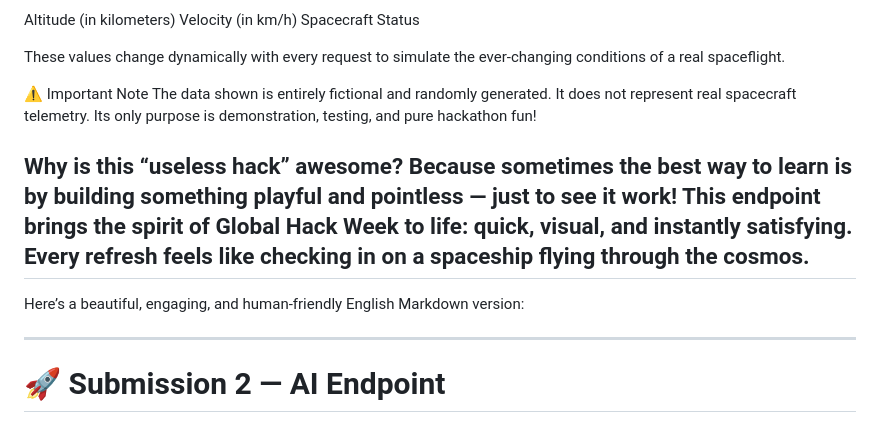
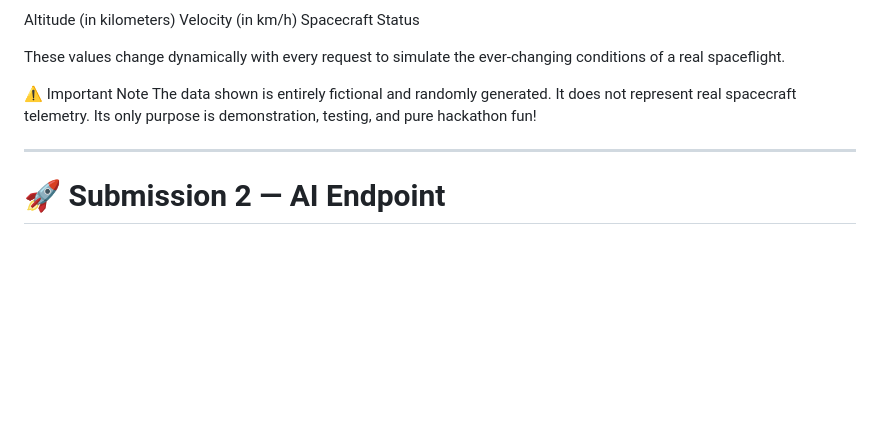
Before and after one commit to akabyn5/space-dogs-mission-control-api, a Markdown page: README.md, the part around the change. GitHub-like rendering; blank space fills up the shorter version.

```diff
--- a/README.md
+++ b/README.md
@@ -316,14 +316,6 @@ The data shown is entirely fictional and randomly generated.
 It does not represent real spacecraft telemetry.
 Its only purpose is demonstration, testing, and pure hackathon fun!
 
-Why is this “useless hack” awesome?
-Because sometimes the best way to learn is by building something playful and pointless — just to see it work!
-This endpoint brings the spirit of Global Hack Week to life: quick, visual, and instantly satisfying. Every refresh feels like checking in on a spaceship flying through the cosmos.
----
-
-
-Here’s a beautiful, engaging, and human-friendly English Markdown version:
-
 ---
 
 # 🚀 Submission 2 — AI Endpoint
```
